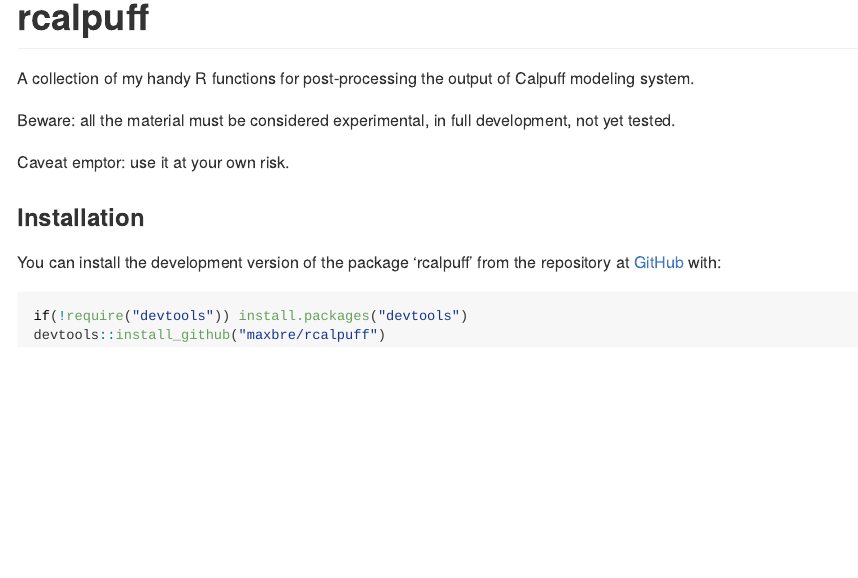
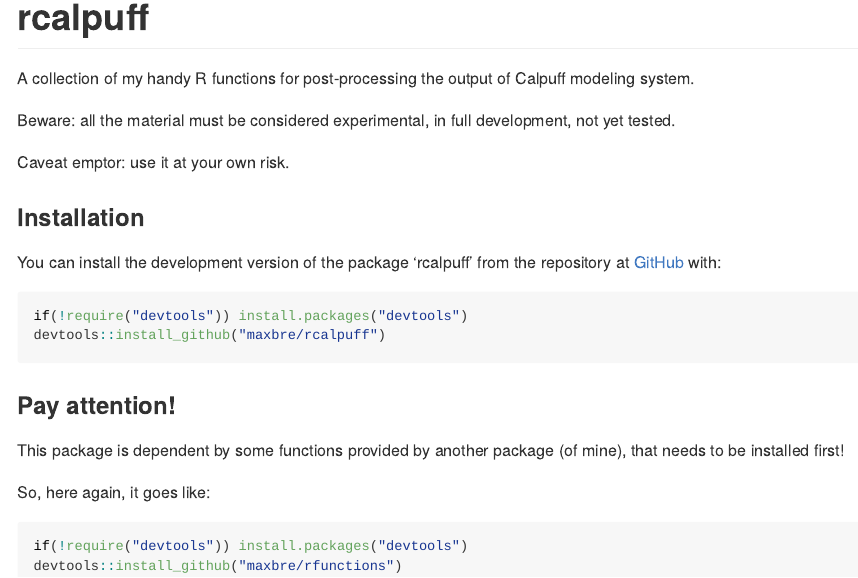
Before and after one commit to maxbre/rcalpuff, an R Markdown document (README.Rmd): the page in a window 1100 px wide, from its top. The pictures show the output file README.md that the author committed with the source, drawn offline in the style of GitHub.

Commit message:
update readme

````diff
--- a/README.Rmd
+++ b/README.Rmd
@@ -33,3 +33,15 @@
 if(!require("devtools")) install.packages("devtools")
 devtools::install_github("maxbre/rcalpuff")
 ```
+
+
+### Pay attention!
+
+This package is dependent by some functions provided by another package (of mine), that needs to be installed first!
+
+So, here again, it goes like:
+
+``` r
+if(!require("devtools")) install.packages("devtools")
+devtools::install_github("maxbre/rfunctions")
+```
````
Also changed, not shown: README.md.
